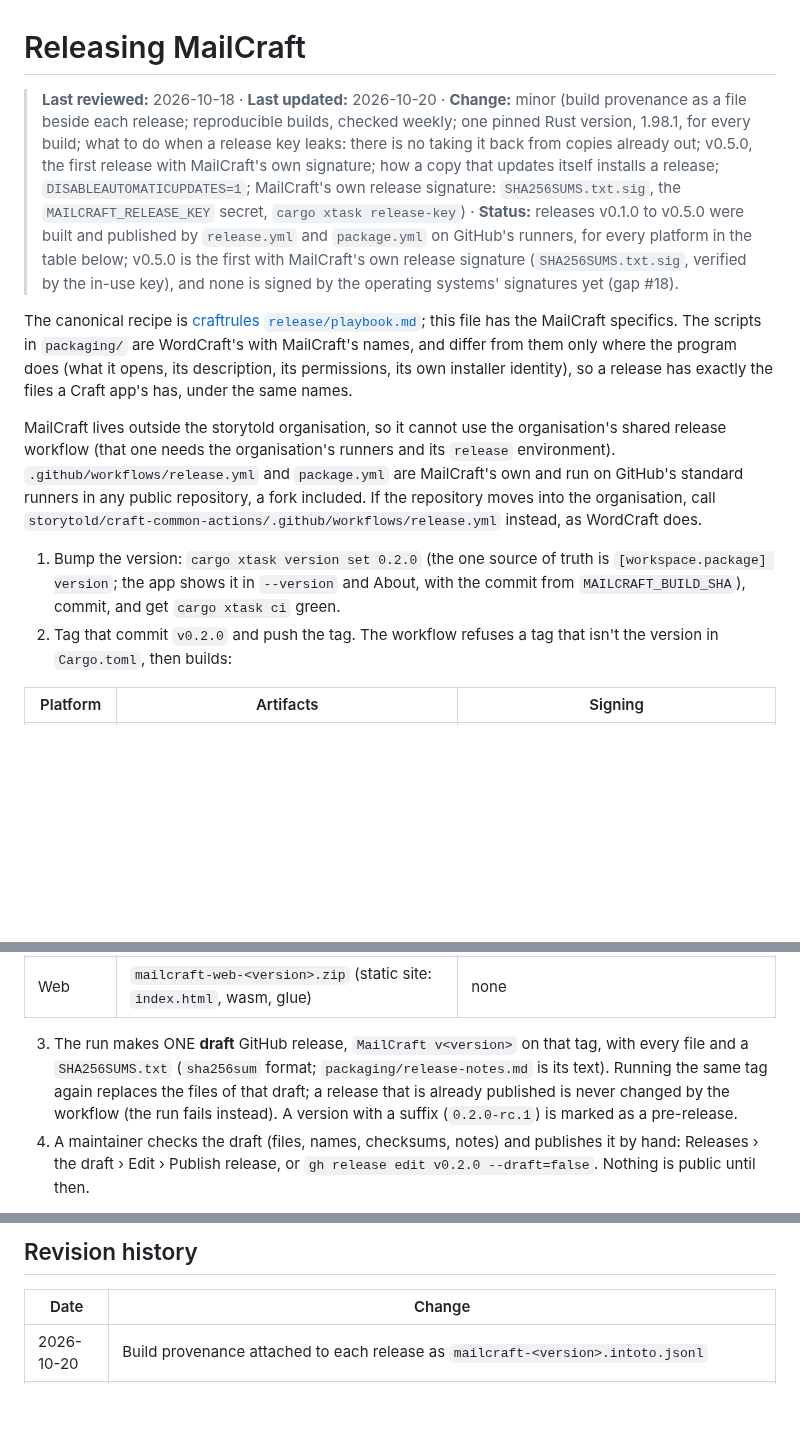
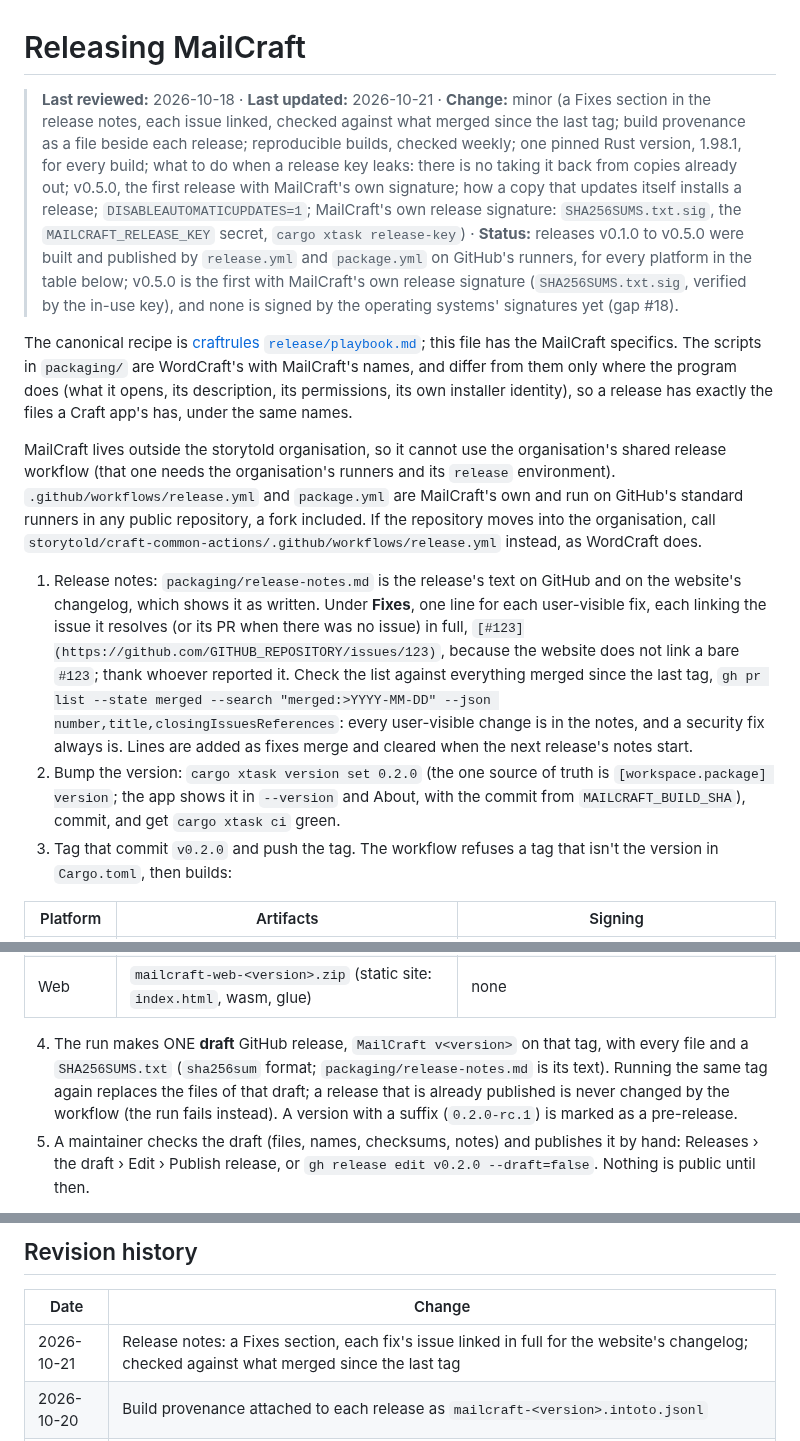
Before and after one commit to AchimGrolimund/mailcraft, a Markdown page: docs/releasing.md, 3 parts joined by grey strips. GitHub-like rendering; blank space fills up the shorter version.

Commit message:
Release notes: a Fixes section, each issue linked (#277)
* Release notes: a Fixes section, each issue linked, checked against what merged since the last tag

The release text is the website's changelog too, so each fix links its
issue in full. A user-visible fix PR adds its own line.

Human-reviewed, AI-assisted, nobody's mailbox harmed.

* CLAUDE.md: back to a link to AGENTS.md

```diff
--- a/docs/releasing.md
+++ b/docs/releasing.md
@@ -1,6 +1,6 @@
 # Releasing MailCraft
 
-> **Last reviewed:** 2026-10-18 · **Last updated:** 2026-10-20 · **Change:** minor (build provenance as a file beside each release; reproducible builds, checked weekly; one pinned Rust version, 1.98.1, for every build; what to do when a release key leaks: there is no taking it back from copies already out; v0.5.0, the first release with MailCraft's own signature; how a copy that updates itself installs a release; `DISABLEAUTOMATICUPDATES=1`; MailCraft's own release signature: `SHA256SUMS.txt.sig`, the `MAILCRAFT_RELEASE_KEY` secret, `cargo xtask release-key`) · **Status:** releases v0.1.0 to v0.5.0 were built and published by `release.yml` and `package.yml` on GitHub's runners, for every platform in the table below; v0.5.0 is the first with MailCraft's own release signature (`SHA256SUMS.txt.sig`, verified by the in-use key), and none is signed by the operating systems' signatures yet (gap #18).
+> **Last reviewed:** 2026-10-18 · **Last updated:** 2026-10-21 · **Change:** minor (a Fixes section in the release notes, each issue linked, checked against what merged since the last tag; build provenance as a file beside each release; reproducible builds, checked weekly; one pinned Rust version, 1.98.1, for every build; what to do when a release key leaks: there is no taking it back from copies already out; v0.5.0, the first release with MailCraft's own signature; how a copy that updates itself installs a release; `DISABLEAUTOMATICUPDATES=1`; MailCraft's own release signature: `SHA256SUMS.txt.sig`, the `MAILCRAFT_RELEASE_KEY` secret, `cargo xtask release-key`) · **Status:** releases v0.1.0 to v0.5.0 were built and published by `release.yml` and `package.yml` on GitHub's runners, for every platform in the table below; v0.5.0 is the first with MailCraft's own release signature (`SHA256SUMS.txt.sig`, verified by the in-use key), and none is signed by the operating systems' signatures yet (gap #18).
 
 The canonical recipe is [craftrules `release/playbook.md`](https://github.com/storytold/craftrules/blob/main/release/playbook.md);
 this file has the MailCraft specifics. The scripts in `packaging/` are WordCraft's with MailCraft's
@@ -15,10 +15,18 @@ standard runners in any public repository, a fork included. If the repository mo
 organisation, call `storytold/craft-common-actions/.github/workflows/release.yml` instead, as
 WordCraft does.
 
-1. Bump the version: `cargo xtask version set 0.2.0` (the one source of truth is
+1. Release notes: `packaging/release-notes.md` is the release's text on GitHub and on the
+   website's changelog, which shows it as written. Under **Fixes**, one line for each user-visible
+   fix, each linking the issue it resolves (or its PR when there was no issue) in full,
+   `[#123](https://github.com/GITHUB_REPOSITORY/issues/123)`, because the website does not link
+   a bare `#123`; thank whoever reported it. Check the list against everything merged since the
+   last tag, `gh pr list --state merged --search "merged:>YYYY-MM-DD" --json number,title,closingIssuesReferences`:
+   every user-visible change is in the notes, and a security fix always is. Lines are added as
+   fixes merge and cleared when the next release's notes start.
+2. Bump the version: `cargo xtask version set 0.2.0` (the one source of truth is
    `[workspace.package] version`; the app shows it in `--version` and About, with the commit from
    `MAILCRAFT_BUILD_SHA`), commit, and get `cargo xtask ci` green.
-2. Tag that commit `v0.2.0` and push the tag. The workflow refuses a tag that isn't the version in
+3. Tag that commit `v0.2.0` and push the tag. The workflow refuses a tag that isn't the version in
    `Cargo.toml`, then builds:
 
 | Platform | Artifacts | Signing |
@@ -29,12 +37,12 @@ WordCraft does.
 | FreeBSD | x86_64 `.tar.gz` (built in a FreeBSD VM; on a tag always, on a dry run only when asked for) | checksums |
 | Web | `mailcraft-web-<version>.zip` (static site: `index.html`, wasm, glue) | none |
 
-3. The run makes ONE **draft** GitHub release, `MailCraft v<version>` on that tag, with every file
+4. The run makes ONE **draft** GitHub release, `MailCraft v<version>` on that tag, with every file
    and a `SHA256SUMS.txt` (`sha256sum` format; `packaging/release-notes.md` is its text). Running
    the same tag again replaces the files of that draft; a release that is already published is
    never changed by the workflow (the run fails instead). A version with a suffix
    (`0.2.0-rc.1`) is marked as a pre-release.
-4. A maintainer checks the draft (files, names, checksums, notes) and publishes it by hand:
+5. A maintainer checks the draft (files, names, checksums, notes) and publishes it by hand:
    Releases › the draft › Edit › Publish release, or `gh release edit v0.2.0 --draft=false`.
    Nothing is public until then.
 
@@ -230,6 +238,7 @@ and in the Flatpak (which is granted `org.freedesktop.secrets` for it).
 
 | Date | Change |
 |---|---|
+| 2026-10-21 | Release notes: a Fixes section, each fix's issue linked in full for the website's changelog; checked against what merged since the last tag |
 | 2026-10-20 | Build provenance attached to each release as `mailcraft-<version>.intoto.jsonl` |
 | 2026-10-20 | Reproducible builds: the Linux app and CLI built twice in different folders and compared, weekly |
 | 2026-10-20 | One pinned Rust version, 1.98.1, for CI, the packages and the release |
```
Also changed, not shown: AGENTS.md (+1 -1 lines), packaging/release-notes.md (+5 -0 lines).
